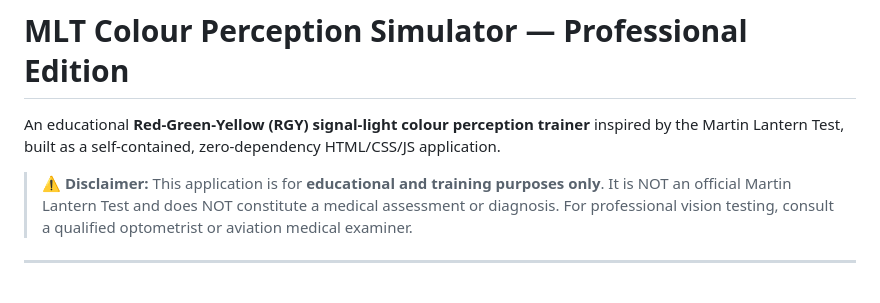
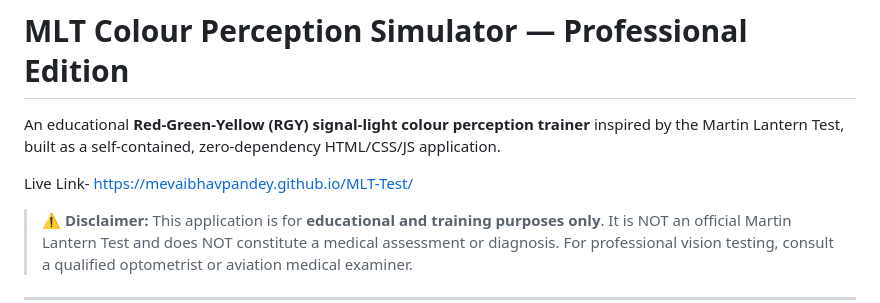
Before and after one commit to mevaibhavpandey/MLT-Test, a Markdown page: README.md, the part around the change. Rendered like a GitHub page; blank space fills up the shorter version.

Commit message:
Update README with live link and disclaimer
Added live link and disclaimer to README.

```diff
--- a/README.md
+++ b/README.md
@@ -1,6 +1,8 @@
 # MLT Colour Perception Simulator — Professional Edition
 
 An educational **Red-Green-Yellow (RGY) signal-light colour perception trainer** inspired by the Martin Lantern Test, built as a self-contained, zero-dependency HTML/CSS/JS application.
+
+Live Link- https://mevaibhavpandey.github.io/MLT-Test/
 
 > ⚠️ **Disclaimer:** This application is for **educational and training purposes only**. It is NOT an official Martin Lantern Test and does NOT constitute a medical assessment or diagnosis. For professional vision testing, consult a qualified optometrist or aviation medical examiner.
 
```
